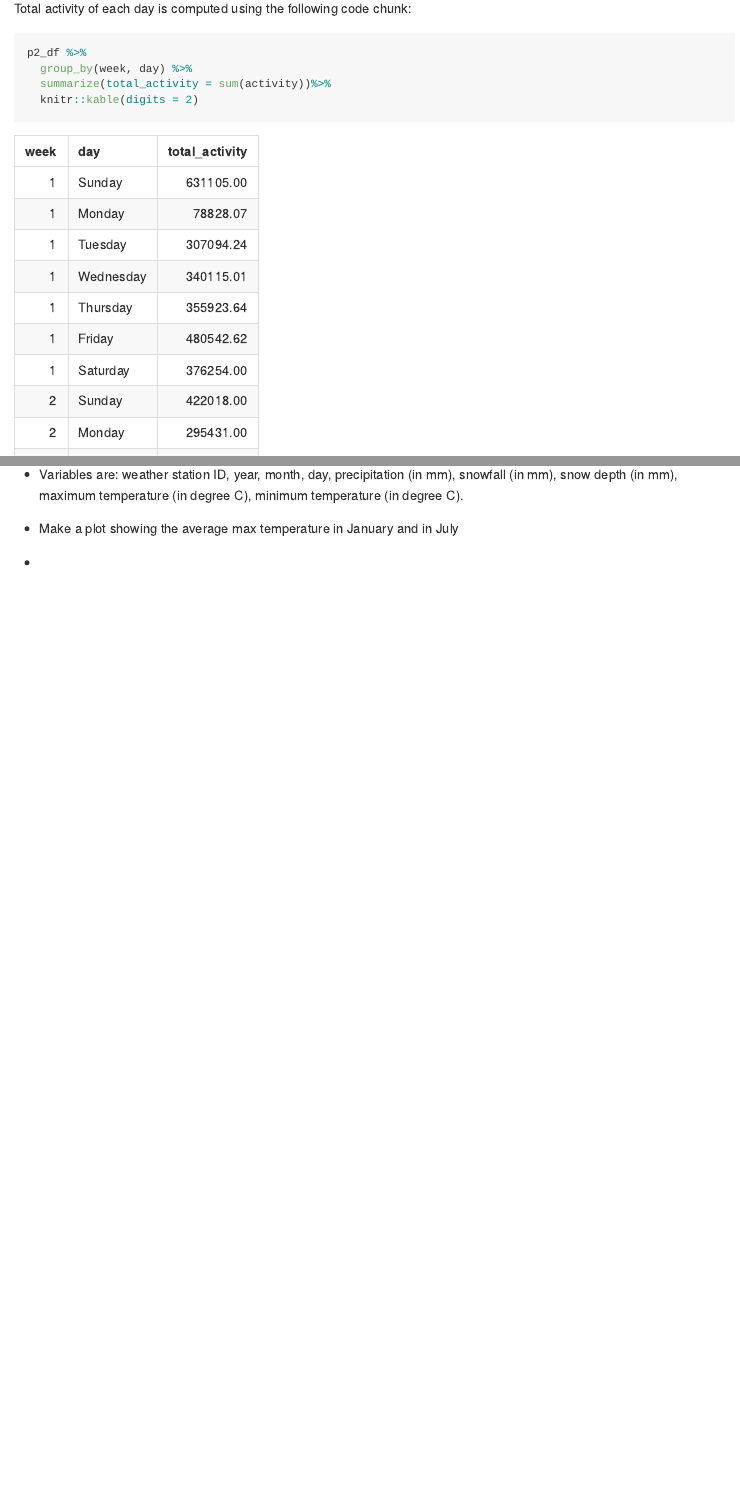
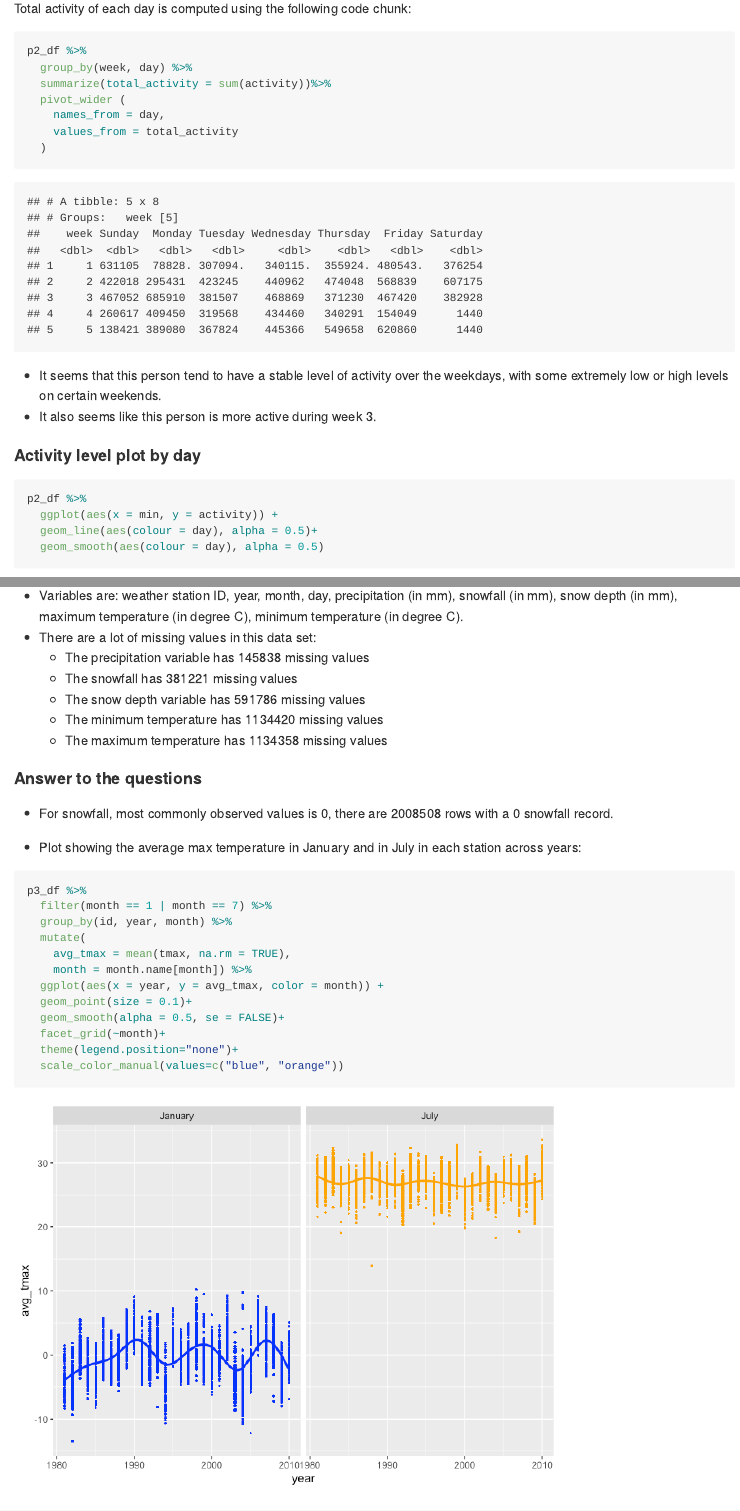
Before and after one commit to Veraverax/p8105_hw3_yx2578, an R Markdown document (p8105_hw3_yx2578.Rmd): the page in a window 1100 px wide, from 3760 px down before the commit and from 3460 px down after it, so that both start at the same text, and a second part further down, joined at a grey line. The pictures show the output file p8105_hw3_yx2578.md that the author committed with the source, drawn offline in the style of GitHub.

Commit message:
P3 solved _ P3_3_a still blank

````diff
--- a/p8105_hw3_yx2578.Rmd
+++ b/p8105_hw3_yx2578.Rmd
@@ -113,7 +113,10 @@ Total activity of each day is computed using the following code chunk:
 p2_df %>%
   group_by(week, day) %>%
   summarize(total_activity = sum(activity))%>%
-  knitr::kable(digits = 2)
+  pivot_wider (
+    names_from = day,
+    values_from = total_activity
+  )
 ```
 
 * It seems that this person tend to have a stable level of activity over the weekdays, with some extremely low or high levels on certain weekends.
@@ -121,12 +124,13 @@ p2_df %>%
 
 
 
-##### Activity level plot by day
+#### Activity level plot by day
 
 ```{r, message = FALSE, warning = FALSE}
 p2_df %>%
   ggplot(aes(x = min, y = activity)) +
-  geom_line(aes(colour = day), alpha = 0.5)
+  geom_line(aes(colour = day), alpha = 0.5)+
+  geom_smooth(aes(colour = day), alpha = 0.5)
 ```
 
 * It looks like this person is active during daytime and not active after midnight.
@@ -159,6 +158,29 @@ p3_df =
 
 * The tidied dataset contains `r ncol(p3_df)` columns and `r nrow(p3_df)` rows.
 * Variables are: weather station ID, year, month, day, precipitation (in mm), snowfall (in mm), snow depth (in mm), maximum temperature (in degree C), minimum temperature (in degree C).
-* There are `r p3_df %>% nrow(is.na(prcp))` rows.
+* There are a lot of missing values in this data set:
+  * The precipitation variable has `r sum(is.na(p3_df$prcp))` missing values
+  * The snowfall has `r sum(is.na(p3_df$snow))` missing values
+  * The snow depth variable has `r sum(is.na(p3_df$snwd))` missing values
+  * The minimum temperature has `r sum(is.na(p3_df$tmin))` missing values
+  * The maximum temperature has `r sum(is.na(p3_df$tmax))` missing values
 
-* Make a plot showing the average max temperature in January and in July
+#### Answer to the questions
+
+* For snowfall, most commonly observed values is 0, there are `r p3_df %>% filter(snow == 0) %>% nrow()` rows with a 0 snowfall record.
+
+* Plot showing the average max temperature in January and in July in each station across years:
+
+```{r, message = FALSE, warning = FALSE}
+p3_df %>%
+  filter(month == 1 | month == 7) %>%
+  group_by(id, year, month) %>%
+  mutate(
+    avg_tmax = mean(tmax, na.rm = TRUE),
+    month = month.name[month]) %>%
+  ggplot(aes(x = year, y = avg_tmax, color = month)) +
+  geom_point(size = 0.1)+
+  geom_smooth(alpha = 0.5, se = FALSE)+
+  facet_grid(~month)+
+  theme(legend.position="none")+
+  scale_color_manual(values=c("blue", "orange"))
@@ -166,3 +189,12 @@ p3_df =
 ```{r}
 p3_df %>%
   filter(month == 1 | month == 7) %>%
+  group_by(id, year, month) %>%
+  mutate(
+    avg_tmax = mean(tmax, na.rm = TRUE),
+    month = month.name[month]) %>%
+  ggplot(aes(x = year, y = avg_tmax, color = month)) +
+  geom_path()+
+  facet_grid(~month)+
+  theme(legend.position="none")+
+  scale_color_manual(values=c("blue", "orange"))
````
Also changed, not shown: p8105_hw3_yx2578.md, p8105_hw3_yx2578_files/figure-gfm/unnamed-chunk-11-1.png (added), p8105_hw3_yx2578_files/figure-gfm/unnamed-chunk-12-1.png (added), p8105_hw3_yx2578_files/figure-gfm/unnamed-chunk-9-1.png, p8105_hw3_yx2578.Rmd (44 more changed lines).
